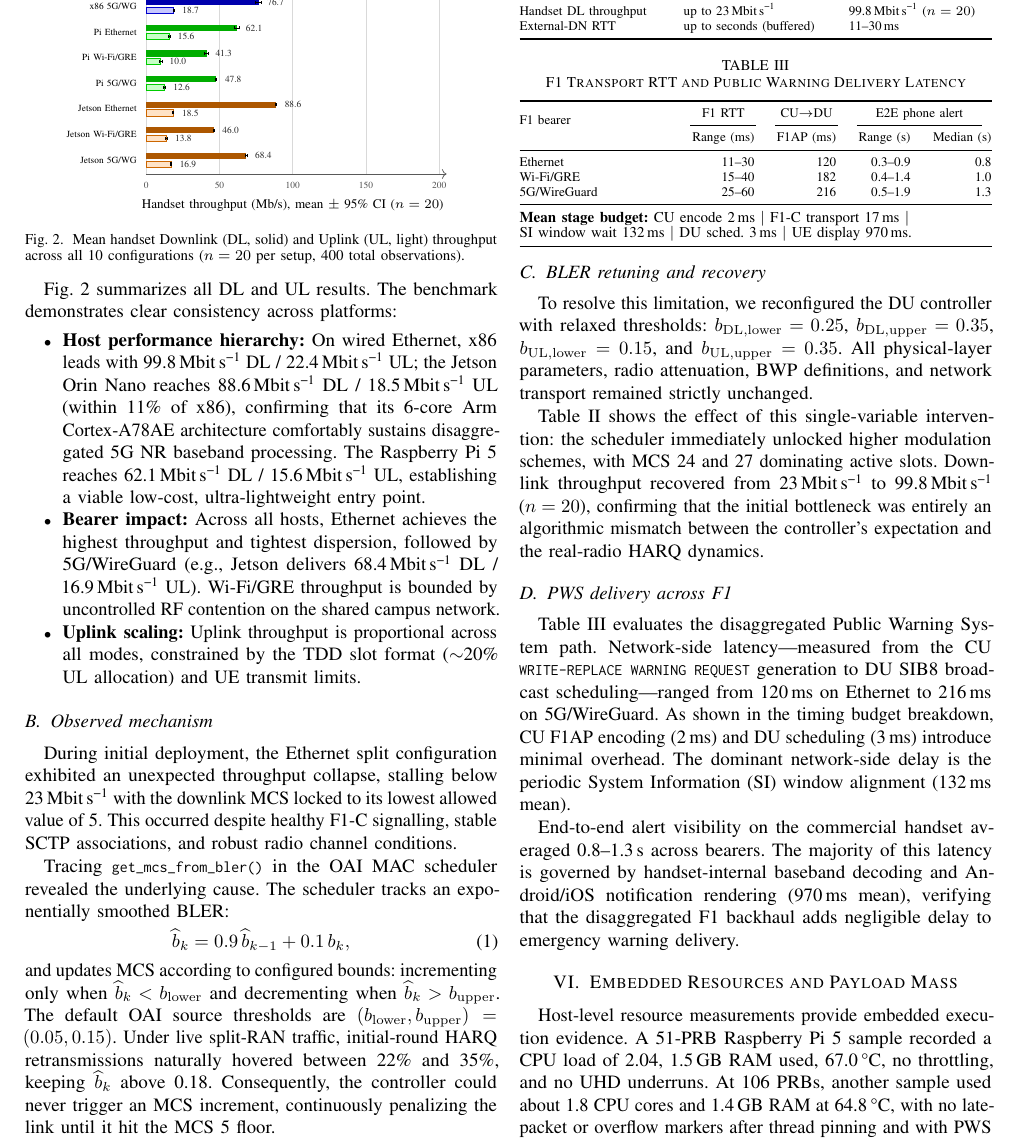
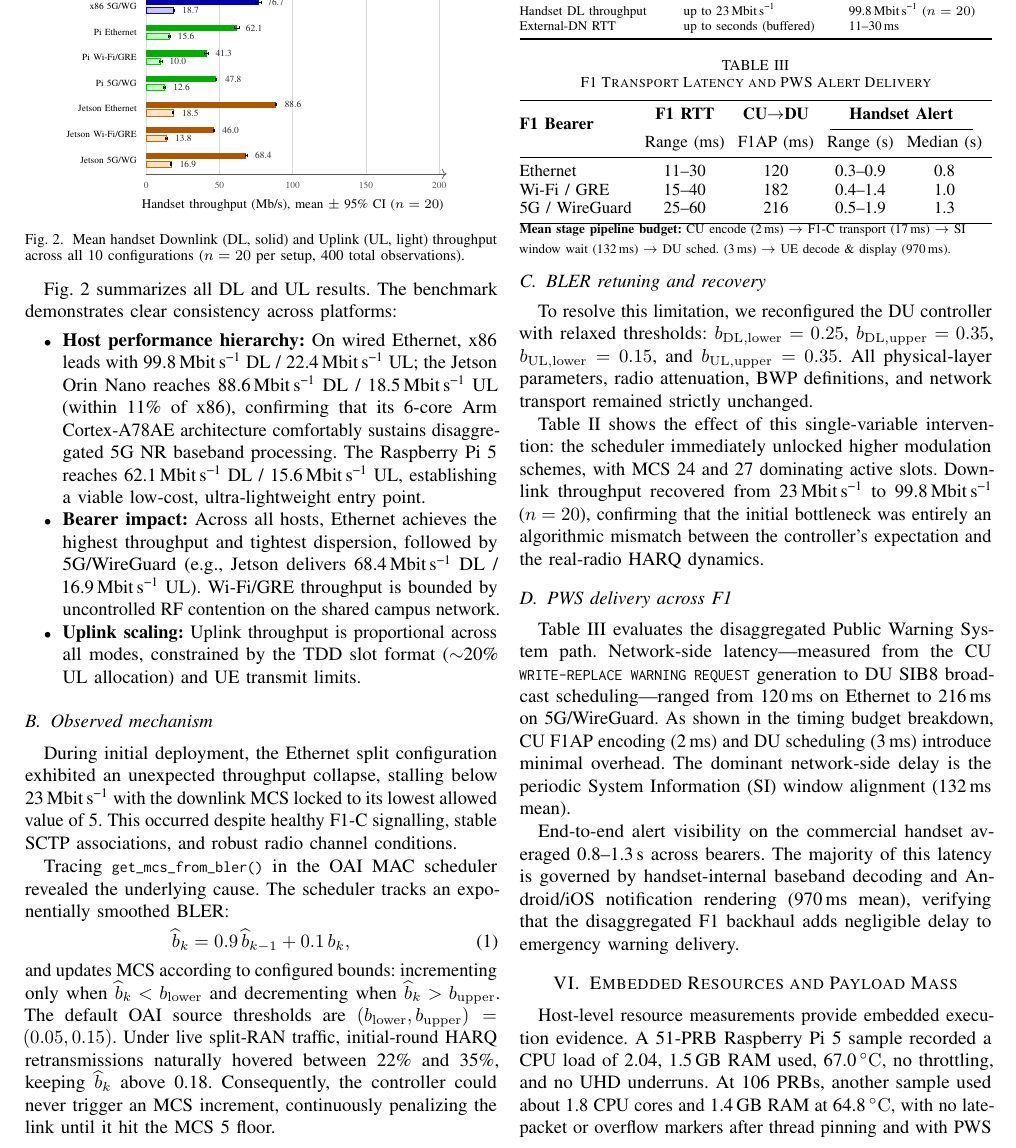
Before and after one commit to promaaa/oai-cu-du-lab, a LaTeX paper (docs/PDFs/research-paper.tex): part of page 5 of 6, cut so that both start at the same text. Compiled offline with pdfLaTeX.

Commit message:
style(paper): redesign Table III layout and fix degree Celsius symbol rendering

```diff
--- a/docs/PDFs/research-paper.tex
+++ b/docs/PDFs/research-paper.tex
@@ -16,6 +16,7 @@
 \usepackage[hidelinks]{hyperref}
 
 \sisetup{detect-all,range-phrase=--,range-units=single}
+\DeclareSIUnit\celsius{\ensuremath{^\circ\mathrm{C}}}
 
 \setlength{\textfloatsep}{4pt plus 1pt minus 1pt}
 \setlength{\floatsep}{4pt plus 1pt minus 1pt}
@@ -638,23 +639,24 @@ between the controller's expectation and the real-radio HARQ dynamics.
 \subsection{PWS delivery across F1}
 
 \begin{table}[t]
-\caption{F1 Transport RTT and Public Warning Delivery Latency}
+\caption{F1 Transport Latency and PWS Alert Delivery}
 \label{tab:pws}
-\centering\scriptsize
-\begin{tabularx}{\columnwidth}{@{}X r r r r@{}}
+\centering\small
+\setlength{\tabcolsep}{3.5pt}
+\begin{tabularx}{\columnwidth}{@{}l c c c c@{}}
 \toprule
-\multirow{2}{*}{F1 bearer} & \multicolumn{1}{c}{F1 RTT} & \multicolumn{1}{c}{CU$\to$DU} & \multicolumn{2}{c}{E2E phone alert} \\
-\cmidrule(lr){2-2} \cmidrule(lr){3-3} \cmidrule(lr){4-5}
+\multirow{2}{*}{\textbf{F1 Bearer}} & \textbf{F1 RTT} & \textbf{CU$\to$DU} & \multicolumn{2}{c}{\textbf{Handset Alert}} \\
+\cmidrule(lr){4-5}
  & Range (ms) & F1AP (ms) & Range (s) & Median (s) \\
 \midrule
-Ethernet     & 11--30 & 120 & 0.3--0.9 & 0.8 \\
-Wi-Fi/GRE    & 15--40 & 182 & 0.4--1.4 & 1.0 \\
-5G/WireGuard & 25--60 & 216 & 0.5--1.9 & 1.3 \\
-\midrule
-\multicolumn{5}{@{}l}{\footnotesize \textbf{Mean stage budget:} CU encode \SI{2}{\milli\second} $\mid$ F1-C transport \SI{17}{\milli\second} $\mid$} \\
-\multicolumn{5}{@{}l}{\footnotesize SI window wait \SI{132}{\milli\second} $\mid$ DU sched.\ \SI{3}{\milli\second} $\mid$ UE display \SI{970}{\milli\second}.} \\
+Ethernet       & 11--30 & 120 & 0.3--0.9 & 0.8 \\
+Wi-Fi / GRE    & 15--40 & 182 & 0.4--1.4 & 1.0 \\
+5G / WireGuard & 25--60 & 216 & 0.5--1.9 & 1.3 \\
 \bottomrule
 \end{tabularx}
+\vspace{1mm}
+\raggedright\scriptsize
+\textbf{Mean stage pipeline budget:} CU encode (\SI{2}{\milli\second}) $\to$ F1-C transport (\SI{17}{\milli\second}) $\to$ SI window wait (\SI{132}{\milli\second}) $\to$ DU sched.\ (\SI{3}{\milli\second}) $\to$ UE decode \& display (\SI{970}{\milli\second}).
 \end{table}
 
 Table~\ref{tab:pws} evaluates the disaggregated Public Warning System path.
```
Also changed, not shown: docs/PDFs/research-paper.pdf.
